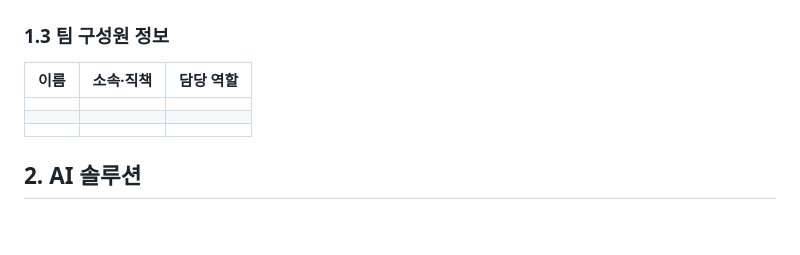
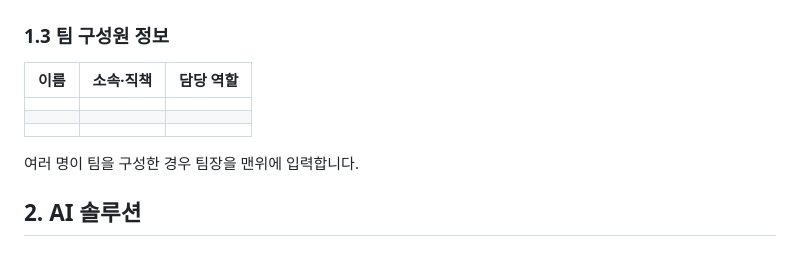
Before and after one commit to connectfoundation/hae-guide, a Markdown page: README.md, the part around the change. Rendered like a GitHub page; blank space fills up the shorter version.

```diff
--- a/README.md
+++ b/README.md
@@ -24,6 +24,8 @@
 |          |               |               |
 |          |               |               |
 |          |               |               |
+
+여러 명이 팀을 구성한 경우 팀장을 맨위에 입력합니다.
 
 ## **2. AI 솔루션**
 
```
